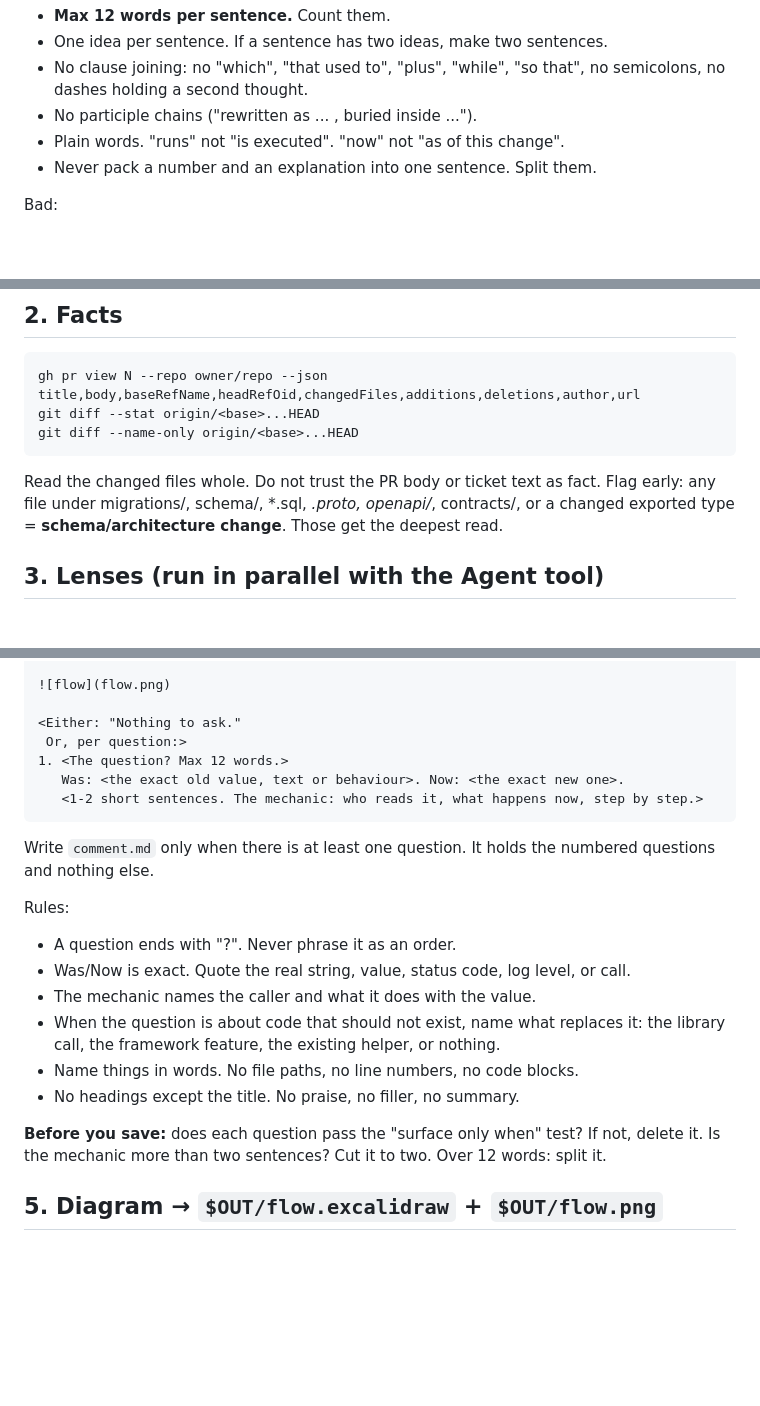
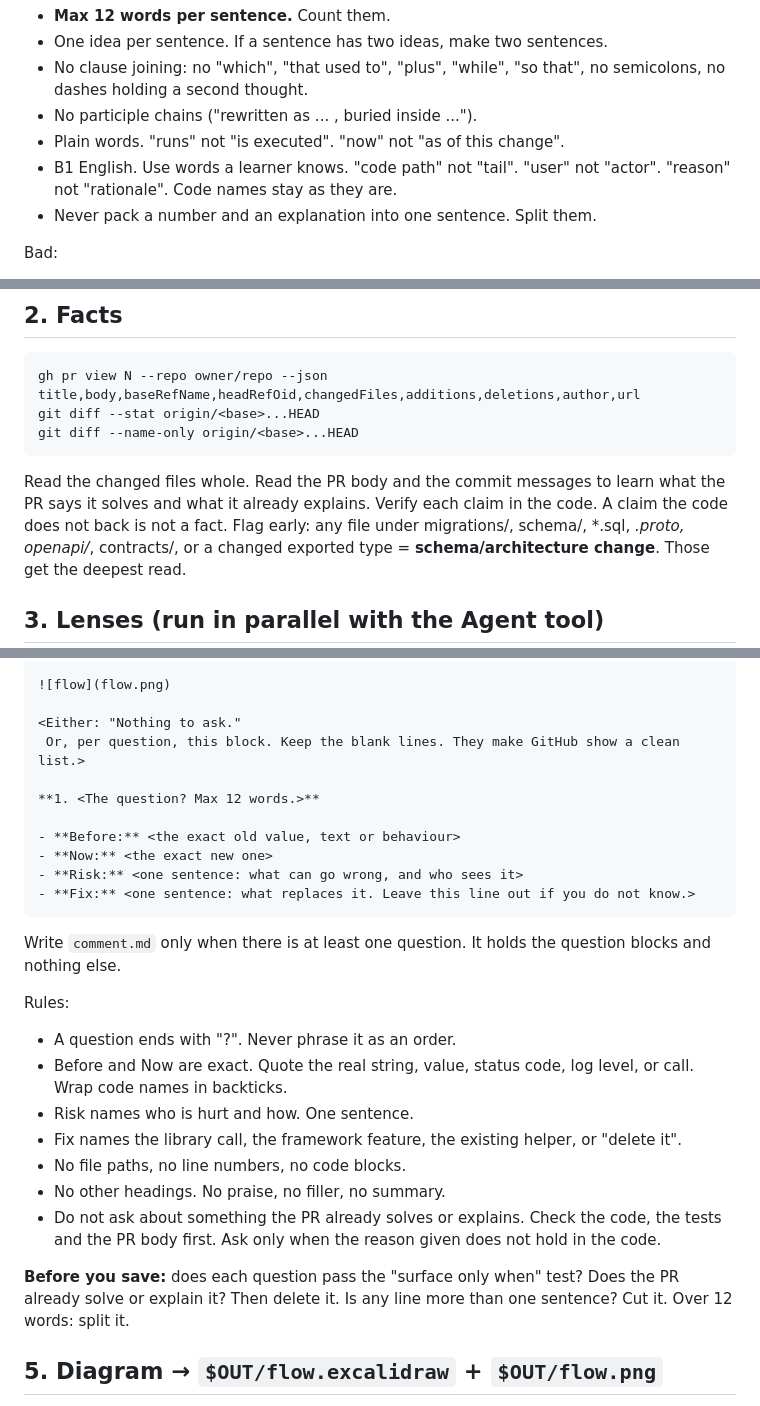
Before and after one commit to osmanorhan/taste-review, a Markdown page: skills/taste-review/SKILL.md, 3 parts joined by grey strips. Rendered like a GitHub page; blank space fills up the shorter version.

Commit message:
feat: format questions as a short list, use B1 English, skip what the PR solves

````diff
--- a/skills/taste-review/SKILL.md
+++ b/skills/taste-review/SKILL.md
@@ -15,6 +15,7 @@ The reader has ADHD. English is their second language. A long sentence is not re
 - No clause joining: no "which", "that used to", "plus", "while", "so that", no semicolons, no dashes holding a second thought.
 - No participle chains ("rewritten as ... , buried inside ...").
 - Plain words. "runs" not "is executed". "now" not "as of this change".
+- B1 English. Use words a learner knows. "code path" not "tail". "user" not "actor". "reason" not "rationale". Code names stay as they are.
 - Never pack a number and an explanation into one sentence. Split them.
 
 Bad:
@@ -38,7 +39,8 @@ gh pr view N --repo owner/repo --json title,body,baseRefName,headRefOid,changedF
 git diff --stat origin/<base>...HEAD
 git diff --name-only origin/<base>...HEAD
 ```
-Read the changed files whole. Do not trust the PR body or ticket text as fact.
+Read the changed files whole.
+Read the PR body and the commit messages to learn what the PR says it solves and what it already explains. Verify each claim in the code. A claim the code does not back is not a fact.
 Flag early: any file under migrations/, schema/, *.sql, *.proto, openapi/*, contracts/, or a changed exported type = **schema/architecture change**. Those get the deepest read.
 
 ## 3. Lenses (run in parallel with the Agent tool)
@@ -84,23 +86,28 @@ One sentence says where it sits in the mental model.>
 ![flow](flow.png)
 
 <Either: "Nothing to ask."
- Or, per question:>
-1. <The question? Max 12 words.>
-   Was: <the exact old value, text or behaviour>. Now: <the exact new one>.
-   <1-2 short sentences. The mechanic: who reads it, what happens now, step by step.>
+ Or, per question, this block. Keep the blank lines. They make GitHub show a clean list.>
+
+**1. <The question? Max 12 words.>**
+
+- **Before:** <the exact old value, text or behaviour>
+- **Now:** <the exact new one>
+- **Risk:** <one sentence: what can go wrong, and who sees it>
+- **Fix:** <one sentence: what replaces it. Leave this line out if you do not know.>
 ```
 
-Write `comment.md` only when there is at least one question. It holds the numbered questions and nothing else.
+Write `comment.md` only when there is at least one question. It holds the question blocks and nothing else.
 
 Rules:
 - A question ends with "?". Never phrase it as an order.
-- Was/Now is exact. Quote the real string, value, status code, log level, or call.
-- The mechanic names the caller and what it does with the value.
-- When the question is about code that should not exist, name what replaces it: the library call, the framework feature, the existing helper, or nothing.
-- Name things in words. No file paths, no line numbers, no code blocks.
-- No headings except the title. No praise, no filler, no summary.
+- Before and Now are exact. Quote the real string, value, status code, log level, or call. Wrap code names in backticks.
+- Risk names who is hurt and how. One sentence.
+- Fix names the library call, the framework feature, the existing helper, or "delete it".
+- No file paths, no line numbers, no code blocks.
+- No other headings. No praise, no filler, no summary.
+- Do not ask about something the PR already solves or explains. Check the code, the tests and the PR body first. Ask only when the reason given does not hold in the code.
 
-**Before you save:** does each question pass the "surface only when" test? If not, delete it. Is the mechanic more than two sentences? Cut it to two. Over 12 words: split it.
+**Before you save:** does each question pass the "surface only when" test? Does the PR already solve or explain it? Then delete it. Is any line more than one sentence? Cut it. Over 12 words: split it.
 
 ## 5. Diagram → `$OUT/flow.excalidraw` + `$OUT/flow.png`
 Follow `taste-reviewer:excalidraw-diagram` (read its SKILL.md and `references/color-palette.md`).
````
Also changed, not shown: skills/model/SKILL.md (+1 -0 lines).
